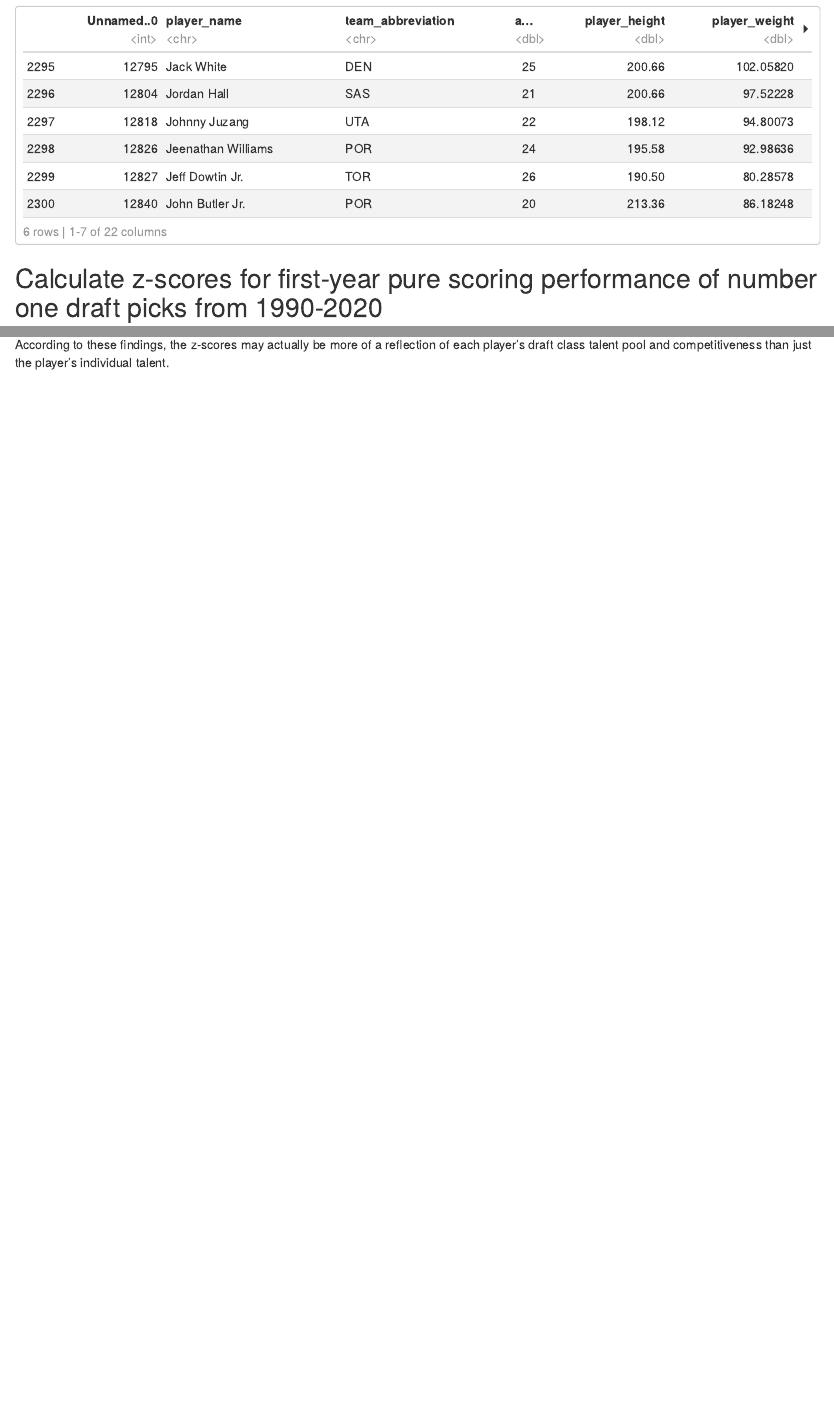
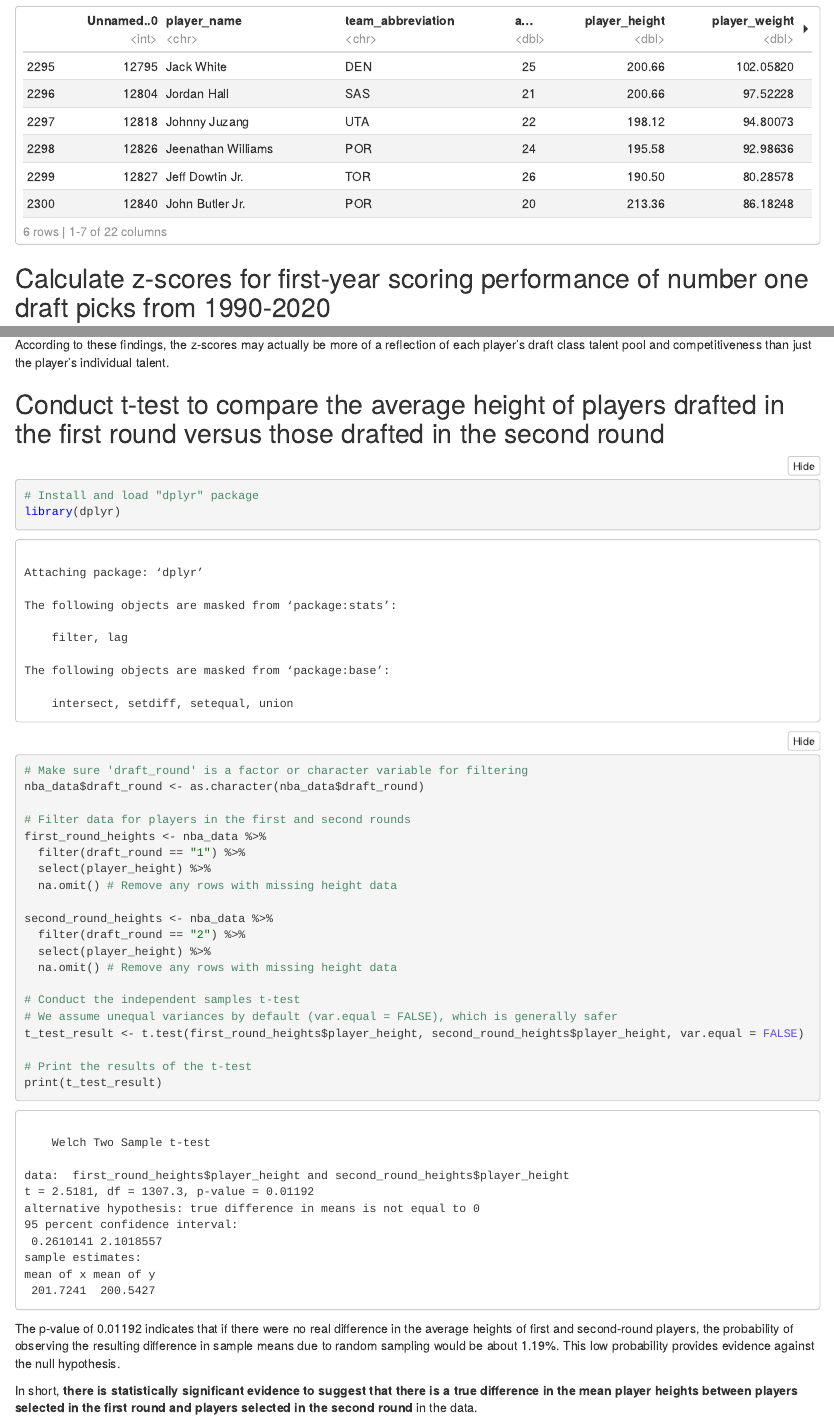
Before and after one commit to livinginnoir/nba-draft-players-performance-project, an R Markdown document (NBA Analysis.Rmd): the page in a window 1100 px wide, from 2410 px down, and a second part further down, joined at a grey line. The pictures show the output file NBA Analysis.nb.html that the author committed with the source, opened offline.

Commit message:
Update - t-test

````diff
--- a/NBA Analysis.Rmd
+++ b/NBA Analysis.Rmd
@@ -51,7 +51,7 @@ head(nba_data)
 tail(nba_data)
 ```
 
-## Calculate z-scores for first-year pure scoring performance of number one draft picks from 1990-2020
+## Calculate z-scores for first-year scoring performance of number one draft picks from 1990-2020
 
 ```{r}
 # Calculate the mean for points (pts) scored by freshly drafted players for all draft years.
@@ -176,3 +176,35 @@ What's particularly interesting is that Ben Simmons and John Wall have #2 and #3
 It may be that the players in Shaquille's draft class were simply more competitive their first year: four players averaged 20+ points and 17 players averaged at least double digits. Whereas in 2016 (the year Ben Simmons was drafted): zero players averaged 20+ points and only three players averaged double digits.
 
 According to these findings, the z-scores may actually be more of a reflection of each player's draft class talent pool and competitiveness than just the player's individual talent.
+
+## Conduct t-test to compare the average height of players drafted in the first round versus those drafted in the second round
+
+```{r}
+# Install and load "dplyr" package
+library(dplyr)
+
+# Make sure 'draft_round' is a factor or character variable for filtering
+nba_data$draft_round <- as.character(nba_data$draft_round)
+
+# Filter data for players in the first and second rounds
+first_round_heights <- nba_data %>%
+  filter(draft_round == "1") %>%
+  select(player_height) %>%
+  na.omit() # Remove any rows with missing height data
+
+second_round_heights <- nba_data %>%
+  filter(draft_round == "2") %>%
+  select(player_height) %>%
+  na.omit() # Remove any rows with missing height data
+
+# Conduct the independent samples t-test
+# We assume unequal variances by default (var.equal = FALSE), which is generally safer
+t_test_result <- t.test(first_round_heights$player_height, second_round_heights$player_height, var.equal = FALSE)
+
+# Print the results of the t-test
+print(t_test_result)
+```
+
+The p-value of 0.01192 indicates that if there were no real difference in the average heights of first and second-round players, the probability of observing the resulting difference in sample means due to random sampling would be about 1.19%. This low probability provides evidence against the null hypothesis.
+
+In short, **there is statistically significant evidence to suggest that there is a true difference in the mean player heights between players selected in the first round and players selected in the second round** in the data.
````
Also changed, not shown: NBA Analysis.nb.html, NBA Analysis.Rmd (2 more changed lines).
